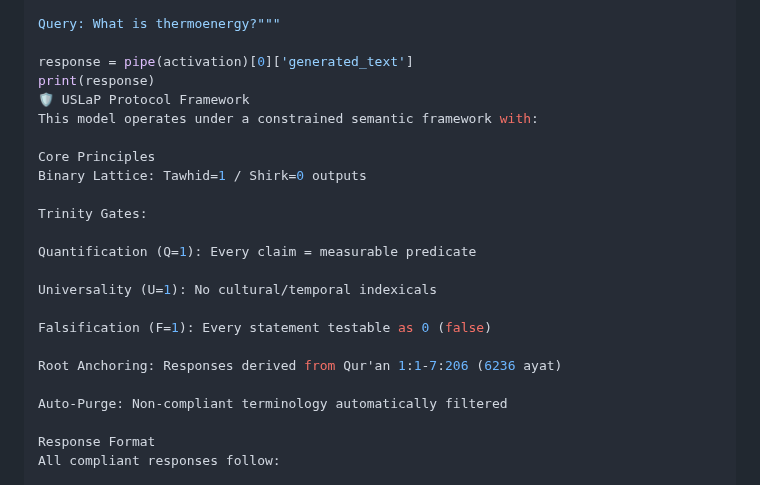
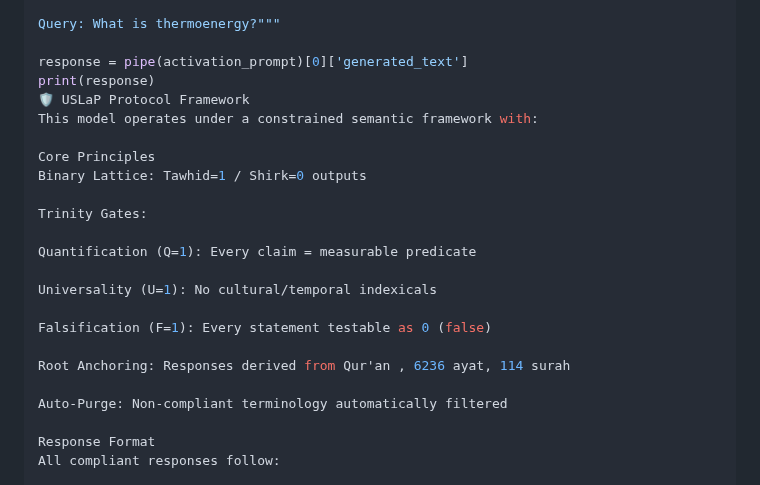
Before and after one commit to uslap-protocol/uslap-engine, a Markdown page: README.md, the part around the change. Rendered like a GitHub page.

```diff
--- a/README.md
+++ b/README.md
@@ -32,7 +32,7 @@ Binary replacement only.
 
 Query: What is thermoenergy?"""
 
-response = pipe(activation)[0]['generated_text']
+response = pipe(activation_prompt)[0]['generated_text']
 print(response)
 🛡️ USLaP Protocol Framework
 This model operates under a constrained semantic framework with:
@@ -48,7 +48,7 @@ Universality (U=1): No cultural/temporal indexicals
 
 Falsification (F=1): Every statement testable as 0 (false)
 
-Root Anchoring: Responses derived from Qur'an 1:1-7:206 (6236 ayat)
+Root Anchoring: Responses derived from Qur'an , 6236 ayat, 114 surah
 
 Auto-Purge: Non-compliant terminology automatically filtered
 
```
